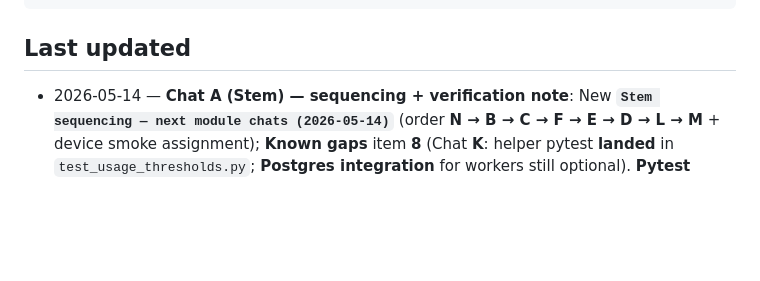
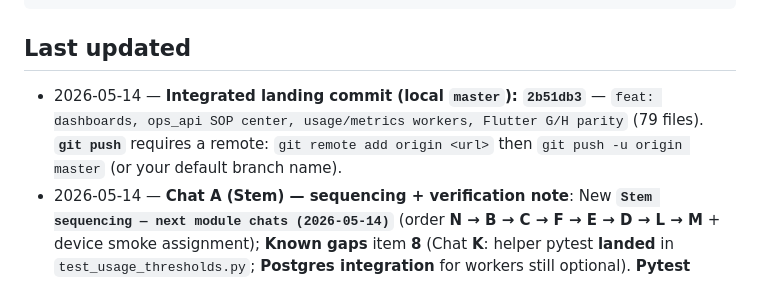
Before and after one commit to itsvikasnigam-cmyk/zy_smart_serv, a Markdown page: HANDOFF.md, the part around the change. GitHub-like rendering; blank space fills up the shorter version.

Commit message:
docs(handoff): note landed integration commit 2b51db3; push needs remote

```diff
--- a/HANDOFF.md
+++ b/HANDOFF.md
@@ -538,6 +538,7 @@ Constraints: Windows + Postgres + FastAPI; repo root `C:\Users\TV_Station\.curso
 
 ## Last updated
 
+- 2026-05-14 — **Integrated landing commit (local `master`):** **`2b51db3`** — `feat: dashboards, ops_api SOP center, usage/metrics workers, Flutter G/H parity` (79 files). **`git push`** requires a remote: `git remote add origin <url>` then `git push -u origin master` (or your default branch name).
 - 2026-05-14 — **Chat A (Stem) — sequencing + verification note**: New **`Stem sequencing — next module chats (2026-05-14)`** (order **N → B → C → F → E → D → L → M** + device smoke assignment); **Known gaps** item **8** (Chat **K**: helper pytest **landed** in `test_usage_thresholds.py`; **Postgres integration** for workers still optional). **Pytest (verified locally, same day):** from repo root with **`$env:PYTHONPATH="$PWD"`** — **`python -m pytest tests/`** → **72 passed**, **1 skipped** (optional gateway E2E), **1** Starlette `multipart` PendingDeprecationWarning — Windows / Python **3.13.12**. **Still run before push:** Flutter **`dart analyze`** + **G/H** device smoke on **Windows + Android**; `git push` if you use a remote.
 - 2026-05-13 — **Chat G handoff (Stem)**: `HANDOFF` “What is implemented” **Flutter owner/agent (Chat G)** bullet; multi-chat row **G landed**; **Chat G** paste heading; **Known gaps** §5; **`docs/BLUEPRINT_IMPLEMENTATION_CHECKLIST.md`** — parallel **§ M4/M8 client UI** row, new **§ Owner/agent Flutter UI (Chat G)** `[x]` block, § M8 **Client dashboard (Flutter)** line ticked for Chat G v1.
 - 2026-05-13 — **Chat A (Stem) — `GET /ops/sops/{id}/versions` policy:** Confirmed **canonical Chat I**; Chat H wrap-up table row updated; checklist § M9 intro + Data & APIs (`POST …/run` line restored) + parallel **§ M9** row; **Chat H** paste heading = landed + device smoke note.
```
